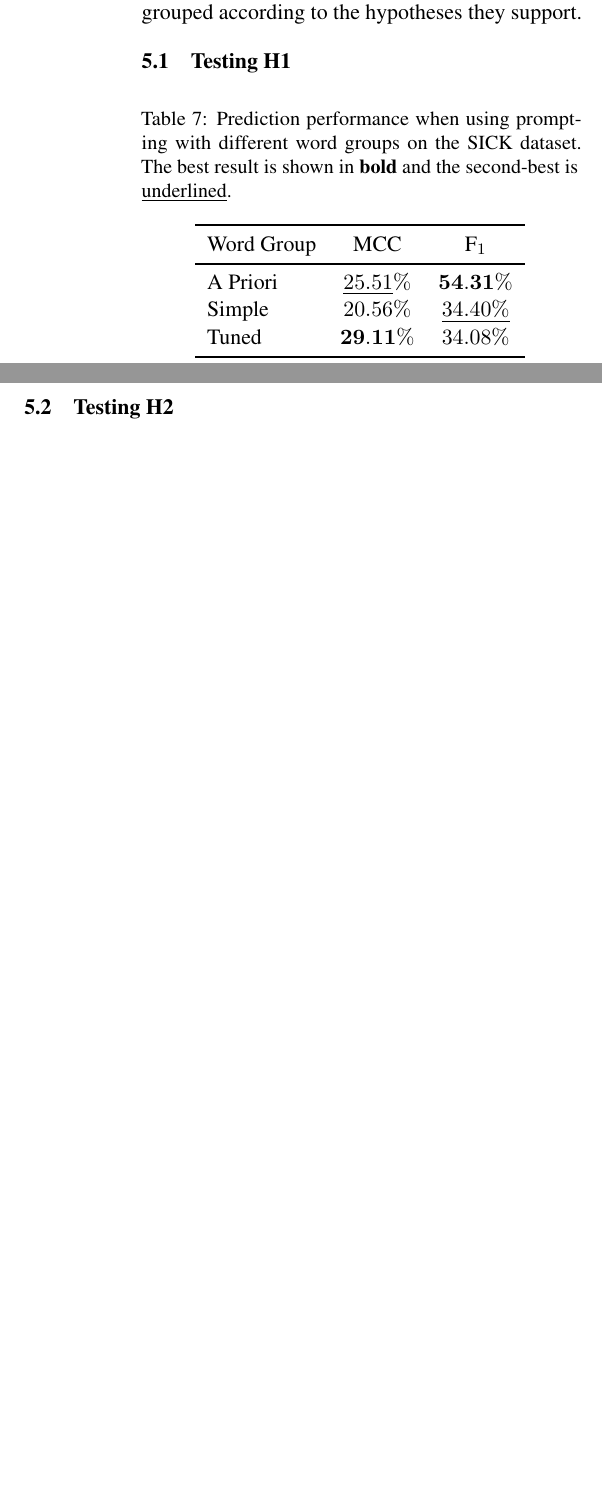
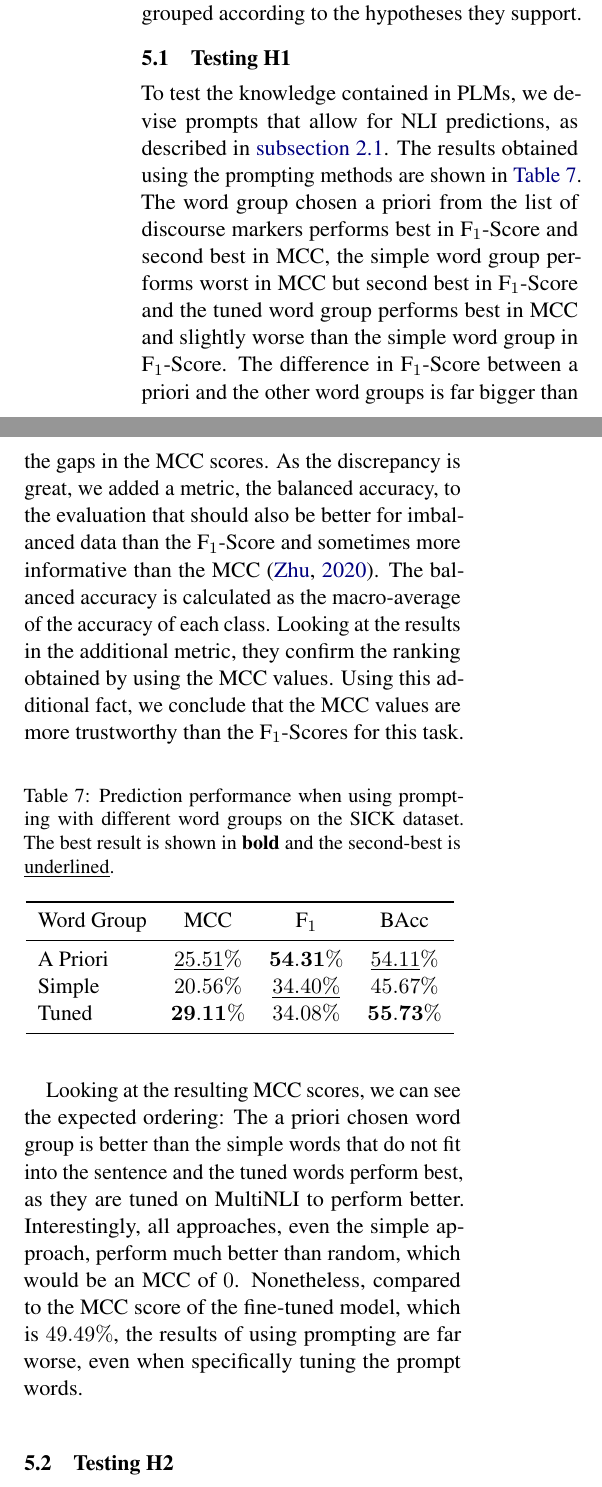
Before and after one commit to study-group-lit/lit, a LaTeX paper (report/main.tex, which reads report/content/04_results.tex): two parts of the columns of page 8 of 10 before the commit and two parts of the columns of page 8 of 11 after it, joined at a grey line, cut so that both start at the same text, the shorter picture padded with empty space. Compiled offline with pdfLaTeX.

Commit message:
add results analysis for h1

```diff
--- a/report/content/04_results.tex
+++ b/report/content/04_results.tex
@@ -7,20 +7,24 @@
 In this section the results of our experiments are described and thoroughly analyzed. The results are grouped according to the hypotheses they support.
 
 \subsection{Testing H1}
+To test the knowledge contained in \acp{PLM}, we devise prompts that allow for \ac{NLI} predictions, as described in \autoref{sec:meth:probing}. The results obtained using the prompting methods are shown in \autoref{tab:res:prompting}. The word group chosen a priori from the list of discourse markers performs best in F$_1$-Score and second best in \ac{MCC}, the simple word group performs worst in \ac{MCC} but second best in F$_1$-Score and the tuned word group performs best in \ac{MCC} and slightly worse than the simple word group in F$_1$-Score. The difference in F$_1$-Score between a priori and the other word groups is far bigger than the gaps in the \ac{MCC} scores. As the discrepancy is great, we added a metric, the balanced accuracy, to the evaluation that should also be better for imbalanced data than the F$_1$-Score and sometimes more informative than the \ac{MCC} \cite{mccBad}. The balanced accuracy is calculated as the macro-average of the accuracy of each class. Looking at the results in the additional metric, they confirm the ranking obtained by using the \ac{MCC} values. Using this additional fact, we conclude that the \ac{MCC} values are more trustworthy than the F$_1$-Scores for this task.
 
 \begin{table}[ht!]
     \centering
     \caption{Prediction performance when using prompting with different word groups on the \acs{SICK} dataset. The best result is shown in \textbf{bold} and the second-best is \underline{underlined}.}
-    \begin{tabular}{l c c}
+    \begin{tabular}{l c c c}
         \toprule
-        \multicolumn{1}{c}{Word Group} & \acs{MCC} & $\text{F}_1$ \\
+        \multicolumn{1}{c}{Word Group} & \acs{MCC} & $\text{F}_1$ & BAcc\\
         \midrule
-        A Priori & $\underline{25.51}\%$ & $\mathbf{54.31\%}$ \\
-        Simple & $20.56\%$ & $\underline{34.40\%}$ \\
-        Tuned & $\mathbf{29.11\%}$ & $34.08\%$ \\
+        A Priori & $\underline{25.51}\%$ & $\mathbf{54.31\%}$ & $\underline{54.11}\%$ \\
+        Simple & $20.56\%$ & $\underline{34.40\%}$ & $45.67\%$ \\
+        Tuned & $\mathbf{29.11\%}$ & $34.08\%$ & $\mathbf{55.73\%}$\\
         \bottomrule
     \end{tabular}
+    \label{tab:res:prompting}
 \end{table}
+
+Looking at the resulting \ac{MCC} scores, we can see the expected ordering: The a priori chosen word group is better than the simple words that do not fit into the sentence and the tuned words perform best, as they are tuned on \ac{MultiNLI} to perform better. Interestingly, all approaches, even the simple approach, perform much better than random, which would be an \ac{MCC} of $0$. Nonetheless, compared to the \ac{MCC} score of the fine-tuned model, which is $49.49\%$, the results of using prompting are far worse, even when specifically tuning the prompt words.
 
 \subsection{Testing H2}
 Figure~\ref{fig:ferret-sample} shows the explanations for the finetuned model's classification of a sample from the validation split of the \ac{e-SNLI} dataset obtained using ferret \cite{ferret}. It can be seen that the meaning of the quantifiers in this sample is not considered by the model: The usage of quantifiers in this sample makes it a contradiction but the model attaches high importance only to the quantifier \enquote{all} whereas \enquote{several} has very low importance to the model. The existence of such samples where the model only poorly captures the importance of quantifiers shows that the model is biased after fine-tuning on \ac{MultiNLI}.
```
Also changed, not shown: report/content/04_results.tex (2 more changed lines).
